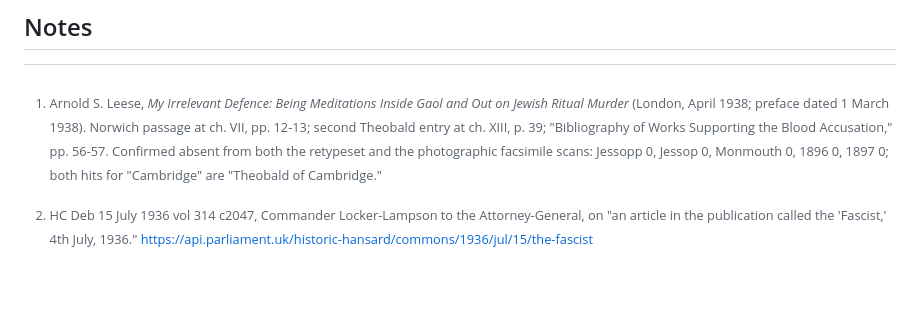
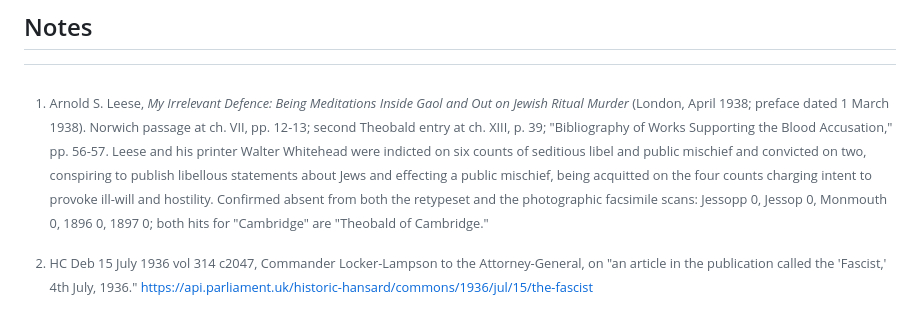
Before and after one commit to hughdoran1/dorandesignstudio, a Markdown page: cut-leese-1936.md, the part around the change. Rendered like a GitHub page; blank space fills up the shorter version.

```diff
--- a/cut-leese-1936.md
+++ b/cut-leese-1936.md
@@ -54,7 +54,7 @@ Forty years of work on whether it was true, and an English courtroom ruled that
 
 ## Notes
 
-[^leese]: Arnold S. Leese, *My Irrelevant Defence: Being Meditations Inside Gaol and Out on Jewish Ritual Murder* (London, April 1938; preface dated 1 March 1938). Norwich passage at ch. VII, pp. 12-13; second Theobald entry at ch. XIII, p. 39; "Bibliography of Works Supporting the Blood Accusation," pp. 56-57. Confirmed absent from both the retypeset and the photographic facsimile scans: Jessopp 0, Jessop 0, Monmouth 0, 1896 0, 1897 0; both hits for "Cambridge" are "Theobald of Cambridge."
+[^leese]: Arnold S. Leese, *My Irrelevant Defence: Being Meditations Inside Gaol and Out on Jewish Ritual Murder* (London, April 1938; preface dated 1 March 1938). Norwich passage at ch. VII, pp. 12-13; second Theobald entry at ch. XIII, p. 39; "Bibliography of Works Supporting the Blood Accusation," pp. 56-57. Leese and his printer Walter Whitehead were indicted on six counts of seditious libel and public mischief and convicted on two, conspiring to publish libellous statements about Jews and effecting a public mischief, being acquitted on the four counts charging intent to provoke ill-will and hostility. Confirmed absent from both the retypeset and the photographic facsimile scans: Jessopp 0, Jessop 0, Monmouth 0, 1896 0, 1897 0; both hits for "Cambridge" are "Theobald of Cambridge."
 
 [^hansard]: HC Deb 15 July 1936 vol 314 c2047, Commander Locker-Lampson to the Attorney-General, on "an article in the publication called the 'Fascist,' 4th July, 1936." <https://api.parliament.uk/historic-hansard/commons/1936/jul/15/the-fascist>
 
```
Also changed, not shown: fisher-burial-mrjames.md (+5 -1 lines).
